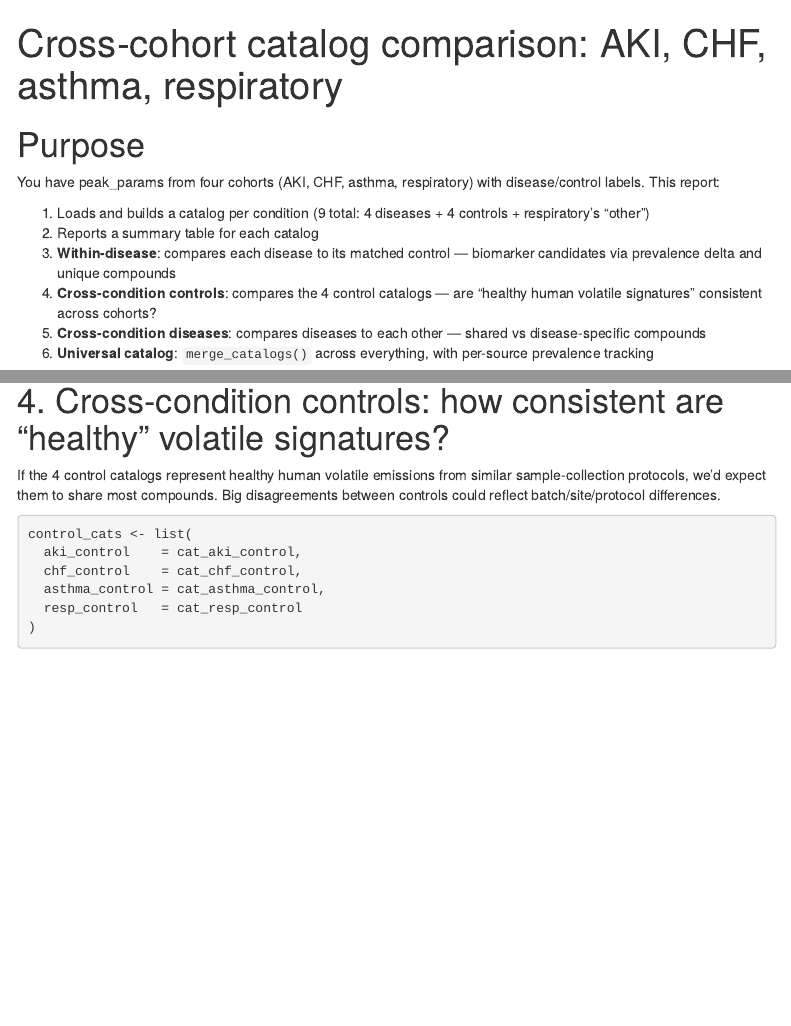
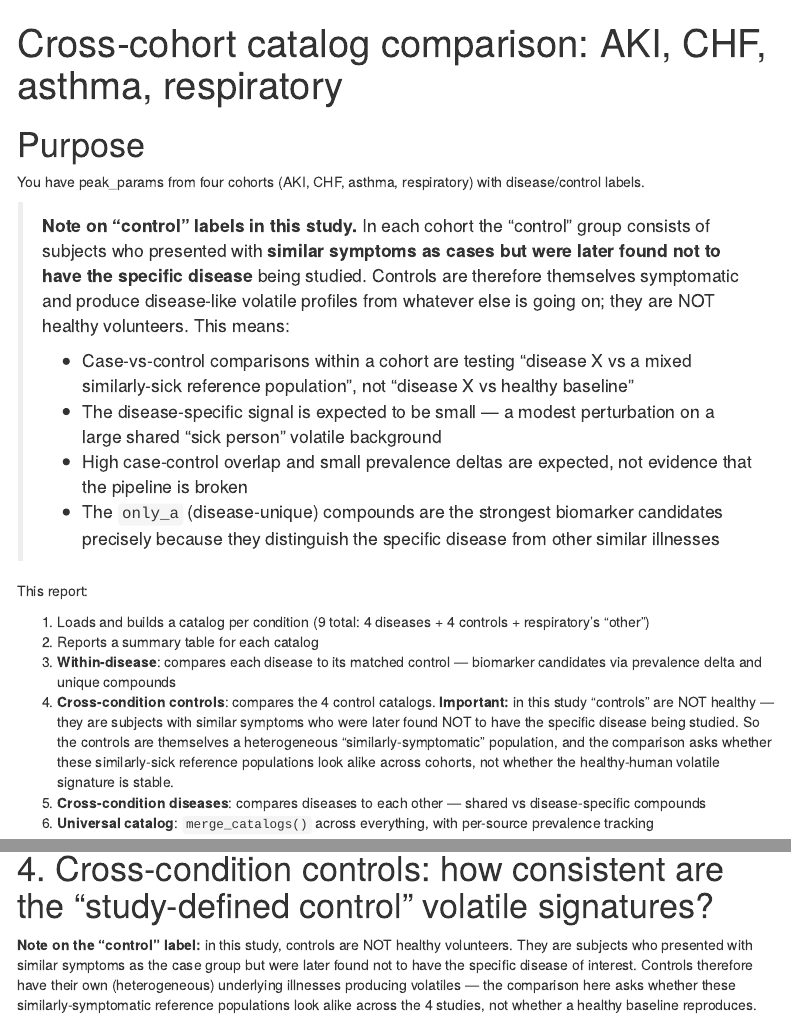
Before and after one commit to mljaniczek/classydms, an R Markdown document (inst/scripts/compare_all_catalogs.Rmd): the page in a window 1100 px wide, from its top, and a second part further down, joined at a grey line. Rendered offline with R 4.5, knitr and Pandoc, with nearby package versions; some code elsewhere in the file could not run offline; menus at the side of the page are left out.

Commit message:
Clarify control-group semantics in compare_all_catalogs.Rmd
Per user correction: in this study, controls are NOT healthy
volunteers. They are subjects who presented with similar symptoms
to the case group but were later found not to have the specific
disease being studied. Controls are therefore themselves
symptomatic and produce their own volatile emissions from other
underlying illnesses.

Updates the Rmd's interpretive text throughout to reflect this:

- Adds a prominent blockquote near the top defining what "control"
  means in this analysis and its implications (small case-vs-control
  signal is expected; disease-unique compounds are strong candidates
  because they distinguish the specific disease from other similar
  illnesses)
- Rewrites Section 4 header and prose to say "similarly-symptomatic
  reference population" instead of "healthy human volatile
  signatures"
- Rewrites the interpretation of high frac_shared between controls
  to note the two possible explanations (real illness-mix
  consistency vs batch effects)
- Rewrites the prevalence-delta interpretation for controls to
  match the corrected framing

No functional changes; text only.

Co-Authored-By: Claude Opus 4.7 (1M context) <noreply@anthropic.com>

````diff
--- a/inst/scripts/compare_all_catalogs.Rmd
+++ b/inst/scripts/compare_all_catalogs.Rmd
@@ -27,12 +27,21 @@ library(purrr)
 
 # Purpose
 
-You have peak_params from four cohorts (AKI, CHF, asthma, respiratory) with disease/control labels. This report:
+You have peak_params from four cohorts (AKI, CHF, asthma, respiratory) with disease/control labels.
+
+> **Note on "control" labels in this study.** In each cohort the "control" group consists of subjects who presented with **similar symptoms as cases but were later found not to have the specific disease** being studied. Controls are therefore themselves symptomatic and produce disease-like volatile profiles from whatever else is going on; they are NOT healthy volunteers. This means:
+>
+> - Case-vs-control comparisons within a cohort are testing "disease X vs a mixed similarly-sick reference population", not "disease X vs healthy baseline"
+> - The disease-specific signal is expected to be small — a modest perturbation on a large shared "sick person" volatile background
+> - High case-control overlap and small prevalence deltas are expected, not evidence that the pipeline is broken
+> - The `only_a` (disease-unique) compounds are the strongest biomarker candidates precisely because they distinguish the specific disease from other similar illnesses
+
+This report:
 
 1. Loads and builds a catalog per condition (9 total: 4 diseases + 4 controls + respiratory's "other")
 2. Reports a summary table for each catalog
 3. **Within-disease**: compares each disease to its matched control — biomarker candidates via prevalence delta and unique compounds
-4. **Cross-condition controls**: compares the 4 control catalogs — are "healthy human volatile signatures" consistent across cohorts?
+4. **Cross-condition controls**: compares the 4 control catalogs. **Important:** in this study "controls" are NOT healthy — they are subjects with similar symptoms who were later found NOT to have the specific disease being studied. So the controls are themselves a heterogeneous "similarly-symptomatic" population, and the comparison asks whether these similarly-sick reference populations look alike across cohorts, not whether the healthy-human volatile signature is stable.
 5. **Cross-condition diseases**: compares diseases to each other — shared vs disease-specific compounds
 6. **Universal catalog**: `merge_catalogs()` across everything, with per-source prevalence tracking
 
@@ -262,6 +271,6 @@ top_only_disease <- purrr::imap_dfr(within_comparisons, function(comp, name) {
 knitr::kable(top_only_disease, digits = 3)
 ```
 
-# 4. Cross-condition controls: how consistent are "healthy" volatile signatures?
+# 4. Cross-condition controls: how consistent are the "study-defined control" volatile signatures?
 
-If the 4 control catalogs represent healthy human volatile emissions from similar sample-collection protocols, we'd expect them to share most compounds. Big disagreements between controls could reflect batch/site/protocol differences.
+**Note on the "control" label:** in this study, controls are NOT healthy volunteers. They are subjects who presented with similar symptoms as the case group but were later found not to have the specific disease of interest. Controls therefore have their own (heterogeneous) underlying illnesses producing volatiles — the comparison here asks whether these similarly-symptomatic reference populations look alike across the 4 studies, not whether a healthy baseline reproduces.
````
Also changed, not shown: inst/scripts/compare_all_catalogs.Rmd (6 more changed lines).
